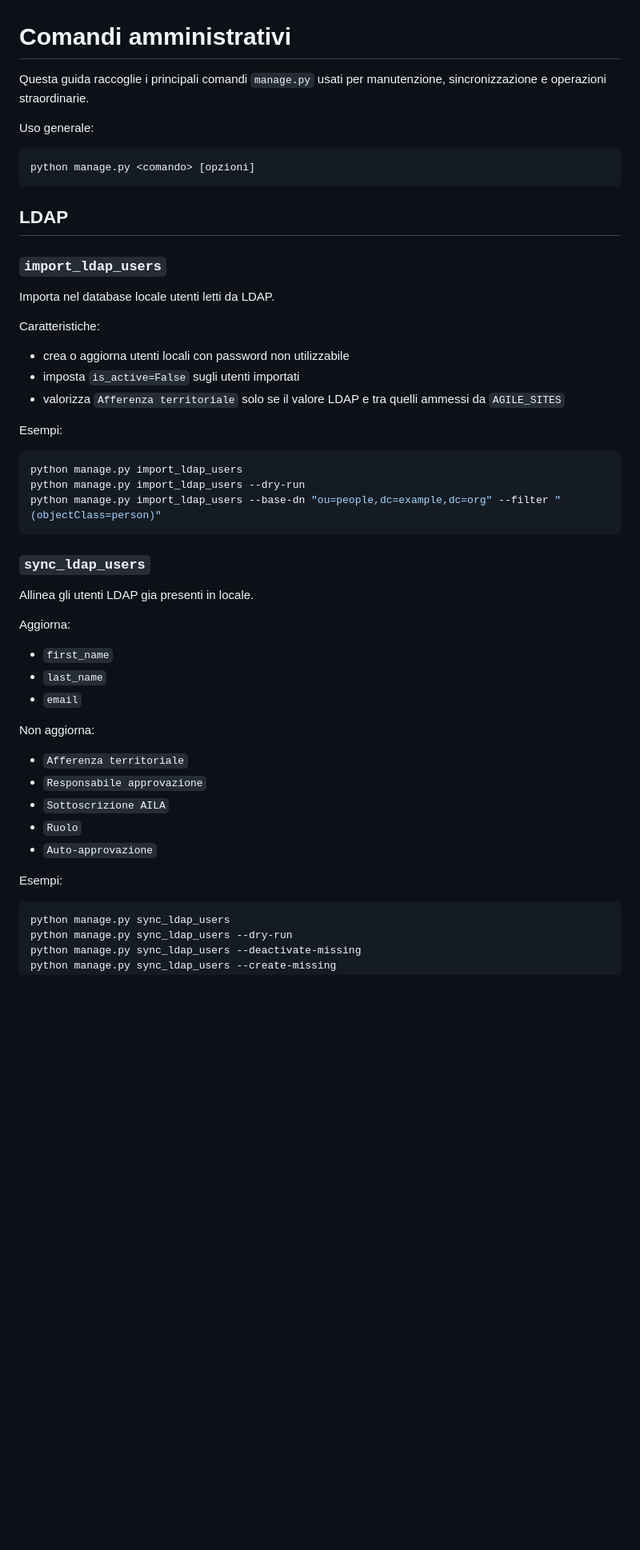
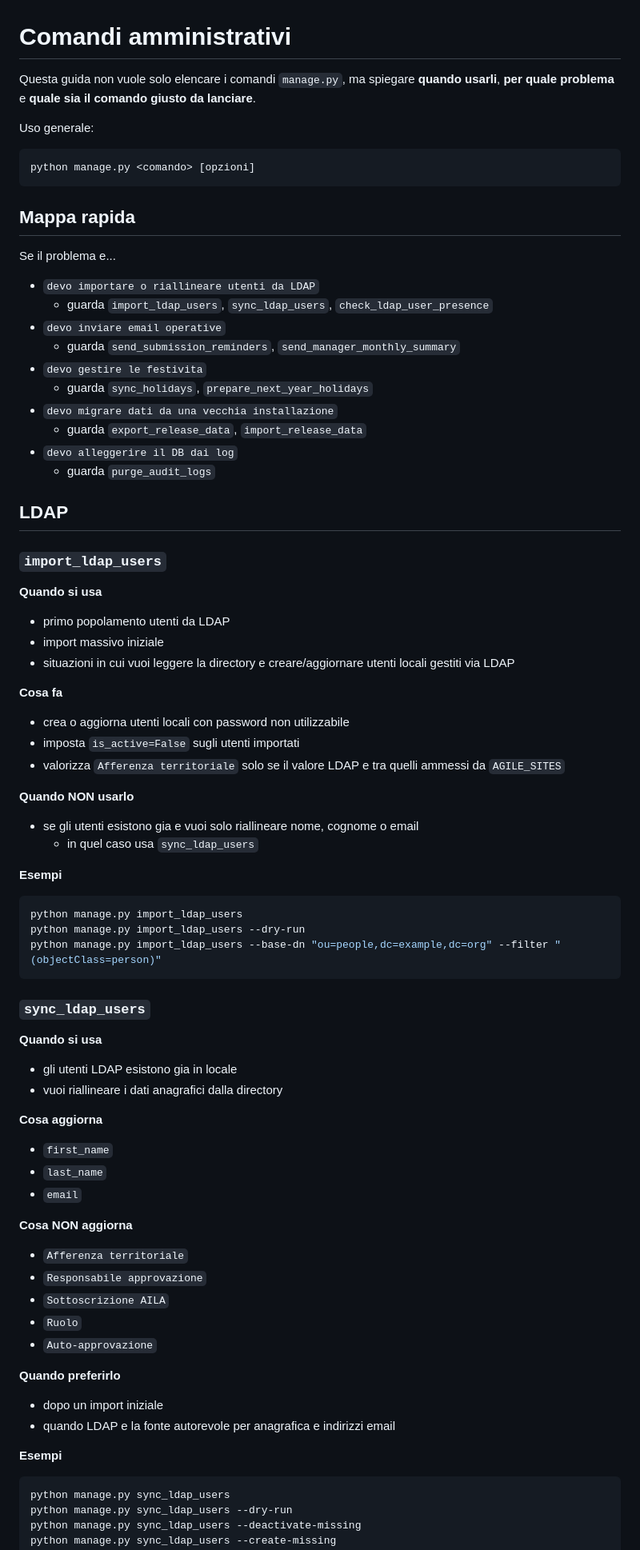
Before and after one commit to maxtoor/lagile.management, a Markdown page: docs/comandi_amministrativi.md, the part around one of its changes. Shown at 80% size. Drawn GitHub-style; blank space fills up the shorter version.

````diff
--- a/docs/comandi_amministrativi.md
+++ b/docs/comandi_amministrativi.md
@@ -1,6 +1,6 @@
 # Comandi amministrativi
 
-Questa guida raccoglie i principali comandi `manage.py` usati per manutenzione, sincronizzazione e operazioni straordinarie.
+Questa guida non vuole solo elencare i comandi `manage.py`, ma spiegare **quando usarli**, **per quale problema** e **quale sia il comando giusto da lanciare**.
 
 Uso generale:
 
@@ -8,18 +8,43 @@ Uso generale:
 python manage.py <comando> [opzioni]
 ```
 
+## Mappa rapida
+
+Se il problema e...
+
+- `devo importare o riallineare utenti da LDAP`
+  - guarda `import_ldap_users`, `sync_ldap_users`, `check_ldap_user_presence`
+- `devo inviare email operative`
+  - guarda `send_submission_reminders`, `send_manager_monthly_summary`
+- `devo gestire le festivita`
+  - guarda `sync_holidays`, `prepare_next_year_holidays`
+- `devo migrare dati da una vecchia installazione`
+  - guarda `export_release_data`, `import_release_data`
+- `devo alleggerire il DB dai log`
+  - guarda `purge_audit_logs`
+
 ## LDAP
 
 ### `import_ldap_users`
 
-Importa nel database locale utenti letti da LDAP.
+**Quando si usa**
 
-Caratteristiche:
+- primo popolamento utenti da LDAP
+- import massivo iniziale
+- situazioni in cui vuoi leggere la directory e creare/aggiornare utenti locali gestiti via LDAP
+
+**Cosa fa**
+
 - crea o aggiorna utenti locali con password non utilizzabile
 - imposta `is_active=False` sugli utenti importati
 - valorizza `Afferenza territoriale` solo se il valore LDAP e tra quelli ammessi da `AGILE_SITES`
 
-Esempi:
+**Quando NON usarlo**
+
+- se gli utenti esistono gia e vuoi solo riallineare nome, cognome o email
+  - in quel caso usa `sync_ldap_users`
+
+**Esempi**
 
 ```bash
 python manage.py import_ldap_users
@@ -29,21 +54,31 @@ python manage.py import_ldap_users --base-dn "ou=people,dc=example,dc=org" --fil
 
 ### `sync_ldap_users`
 
-Allinea gli utenti LDAP gia presenti in locale.
+**Quando si usa**
 
-Aggiorna:
+- gli utenti LDAP esistono gia in locale
+- vuoi riallineare i dati anagrafici dalla directory
+
+**Cosa aggiorna**
+
 - `first_name`
 - `last_name`
 - `email`
 
-Non aggiorna:
+**Cosa NON aggiorna**
+
 - `Afferenza territoriale`
 - `Responsabile approvazione`
 - `Sottoscrizione AILA`
 - `Ruolo`
 - `Auto-approvazione`
 
-Esempi:
+**Quando preferirlo**
+
+- dopo un import iniziale
+- quando LDAP e la fonte autorevole per anagrafica e indirizzi email
+
+**Esempi**
 
 ```bash
 python manage.py sync_ldap_users
````
Also changed, not shown: other parts of docs/comandi_amministrativi.md (+106 -25 lines).
